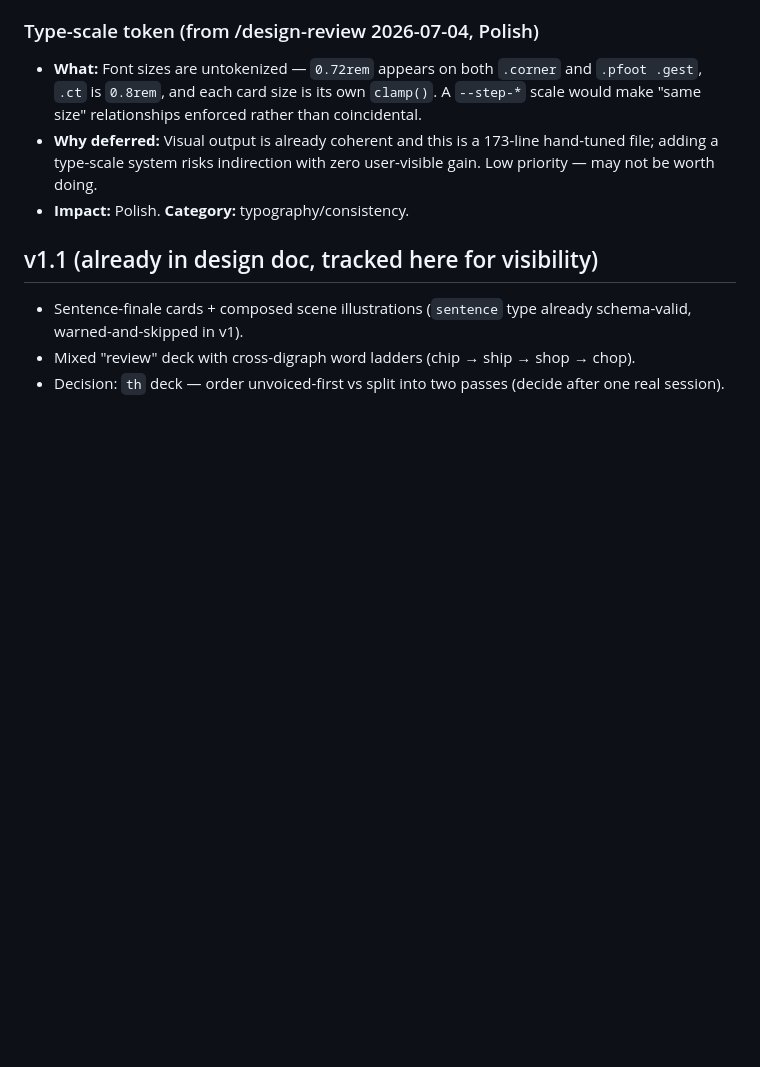
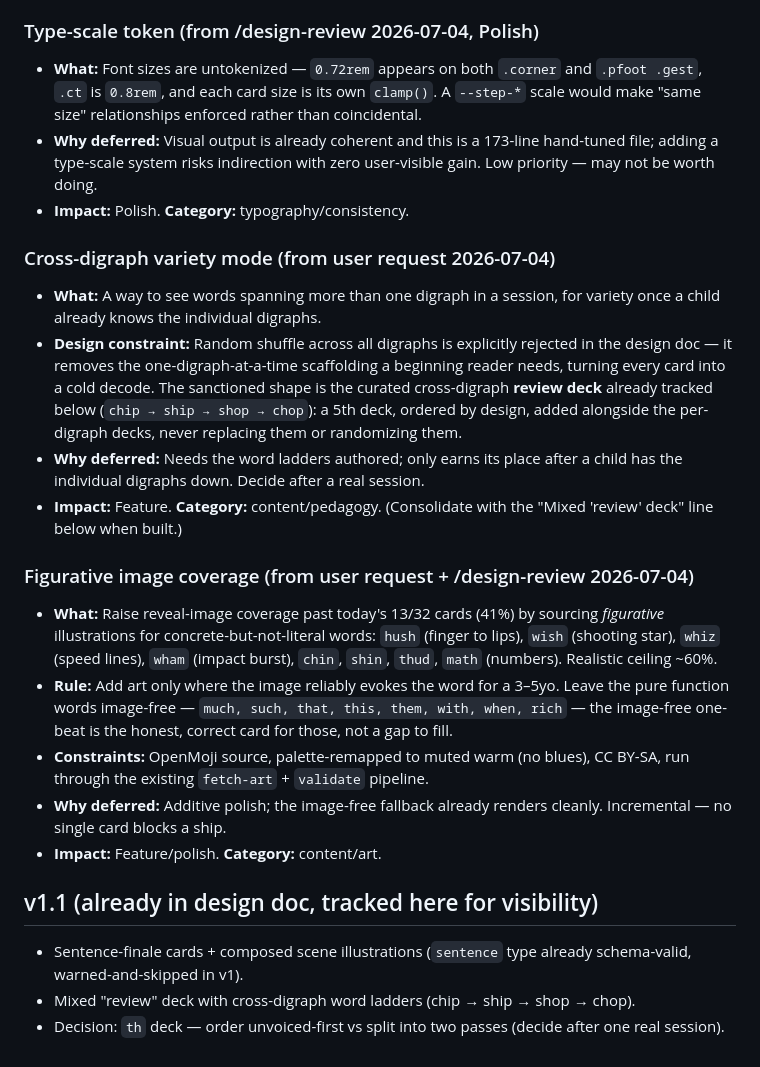
Before and after one commit to sneamia/flashcards, a Markdown page: TODOS.md, the part around the change. Rendered like a GitHub page; blank space fills up the shorter version.

Commit message:
docs(todos): add cross-digraph variety mode + figurative image coverage
Co-Authored-By: Claude Fable 5 <noreply@anthropic.com>

```diff
--- a/TODOS.md
+++ b/TODOS.md
@@ -31,6 +31,19 @@
 - **Why deferred:** Visual output is already coherent and this is a 173-line hand-tuned file; adding a type-scale system risks indirection with zero user-visible gain. Low priority — may not be worth doing.
 - **Impact:** Polish. **Category:** typography/consistency.
 
+### Cross-digraph variety mode (from user request 2026-07-04)
+- **What:** A way to see words spanning more than one digraph in a session, for variety once a child already knows the individual digraphs.
+- **Design constraint:** Random shuffle across all digraphs is explicitly rejected in the design doc — it removes the one-digraph-at-a-time scaffolding a beginning reader needs, turning every card into a cold decode. The sanctioned shape is the curated cross-digraph **review deck** already tracked below (`chip → ship → shop → chop`): a 5th deck, ordered by design, added alongside the per-digraph decks, never replacing them or randomizing them.
+- **Why deferred:** Needs the word ladders authored; only earns its place after a child has the individual digraphs down. Decide after a real session.
+- **Impact:** Feature. **Category:** content/pedagogy. (Consolidate with the "Mixed 'review' deck" line below when built.)
+
+### Figurative image coverage (from user request + /design-review 2026-07-04)
+- **What:** Raise reveal-image coverage past today's 13/32 cards (41%) by sourcing *figurative* illustrations for concrete-but-not-literal words: `hush` (finger to lips), `wish` (shooting star), `whiz` (speed lines), `wham` (impact burst), `chin`, `shin`, `thud`, `math` (numbers). Realistic ceiling ~60%.
+- **Rule:** Add art only where the image reliably evokes the word for a 3–5yo. Leave the pure function words image-free — `much, such, that, this, them, with, when, rich` — the image-free one-beat is the honest, correct card for those, not a gap to fill.
+- **Constraints:** OpenMoji source, palette-remapped to muted warm (no blues), CC BY-SA, run through the existing `fetch-art` + `validate` pipeline.
+- **Why deferred:** Additive polish; the image-free fallback already renders cleanly. Incremental — no single card blocks a ship.
+- **Impact:** Feature/polish. **Category:** content/art.
+
 ## v1.1 (already in design doc, tracked here for visibility)
 - Sentence-finale cards + composed scene illustrations (`sentence` type already schema-valid, warned-and-skipped in v1).
 - Mixed "review" deck with cross-digraph word ladders (chip → ship → shop → chop).
```
